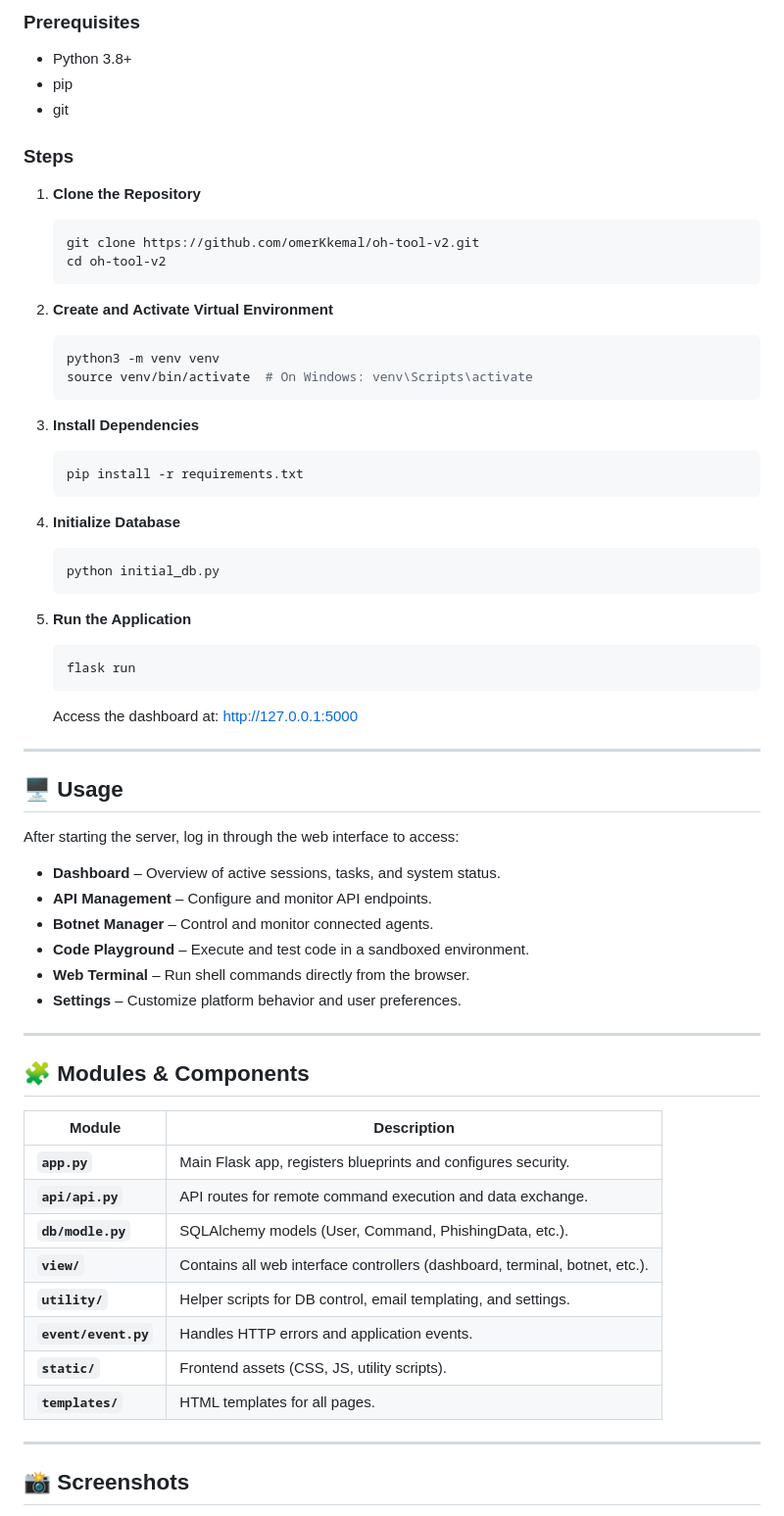
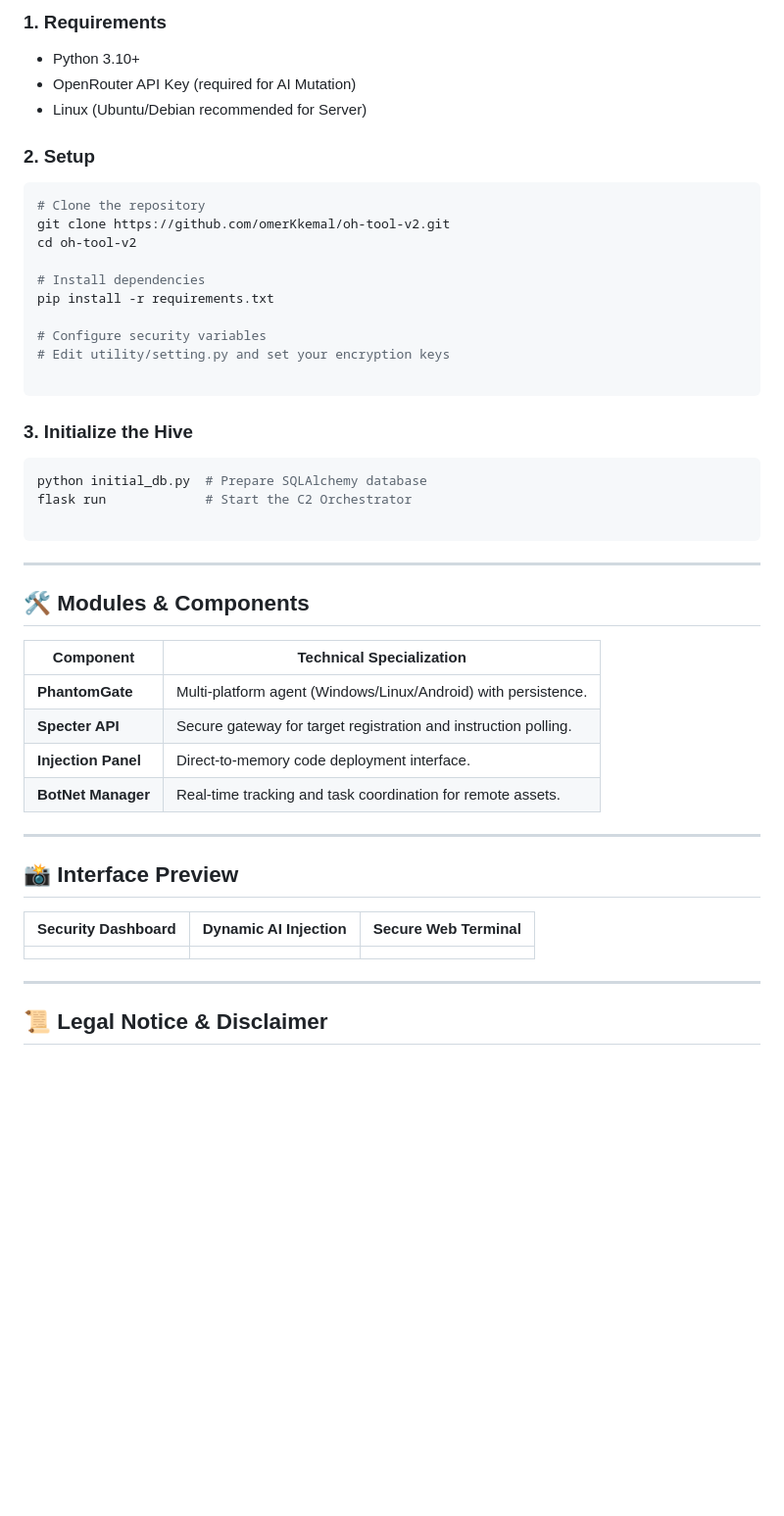
Before and after one commit to omerKkemal/oh-tool-v2, a Markdown page: README.md, the part around one of its changes. Shown at 98% size. GitHub-like rendering; blank space fills up the shorter version.

````diff
--- a/README.md
+++ b/README.md
@@ -81,67 +48,53 @@ SpecterPanel/
 
-### Prerequisites
-- Python 3.8+
-- pip
-- git
+### 1. Requirements
 
-### Steps
-1. **Clone the Repository**
-   ```bash
-   git clone https://github.com/omerKkemal/oh-tool-v2.git
-   cd oh-tool-v2
-   ```
+* Python 3.10+
+* OpenRouter API Key (required for AI Mutation)
+* Linux (Ubuntu/Debian recommended for Server)
 
-2. **Create and Activate Virtual Environment**
-   ```bash
-   python3 -m venv venv
-   source venv/bin/activate  # On Windows: venv\Scripts\activate
-   ```
+### 2. Setup
 
-3. **Install Dependencies**
-   ```bash
-   pip install -r requirements.txt
-   ```
+```bash
+# Clone the repository
+git clone https://github.com/omerKkemal/oh-tool-v2.git
+cd oh-tool-v2
 
-4. **Initialize Database**
-   ```bash
-   python initial_db.py
-   ```
+# Install dependencies
+pip install -r requirements.txt
 
-5. **Run the Application**
-   ```bash
-   flask run
-   ```
-   Access the dashboard at: [http://127.0.0.1:5000](http://127.0.0.1:5000)
+# Configure security variables
+# Edit utility/setting.py and set your encryption keys
+
+```
+
+### 3. Initialize the Hive
+
+```bash
+python initial_db.py  # Prepare SQLAlchemy database
+flask run             # Start the C2 Orchestrator
+
+```
 
 ---
 
-## 🖥️ Usage
+## 🛠️ Modules & Components
 
-After starting the server, log in through the web interface to access:
-
-- **Dashboard** – Overview of active sessions, tasks, and system status.
-- **API Management** – Configure and monitor API endpoints.
-- **Botnet Manager** – Control and monitor connected agents.
-- **Code Playground** – Execute and test code in a sandboxed environment.
-- **Web Terminal** – Run shell commands directly from the browser.
-- **Settings** – Customize platform behavior and user preferences.
+| Component | Technical Specialization |
+| --- | --- |
+| **PhantomGate** | Multi-platform agent (Windows/Linux/Android) with persistence. |
+| **Specter API** | Secure gateway for target registration and instruction polling. |
+| **Injection Panel** | Direct-to-memory code deployment interface. |
+| **BotNet Manager** | Real-time tracking and task coordination for remote assets. |
 
 ---
 
-## 🧩 Modules & Components
+## 📸 Interface Preview
 
-| Module | Description |
-|--------|-------------|
-| **`app.py`** | Main Flask app, registers blueprints and configures security. |
-| **`api/api.py`** | API routes for remote command execution and data exchange. |
-| **`db/modle.py`** | SQLAlchemy models (User, Command, PhishingData, etc.). |
-| **`view/`** | Contains all web interface controllers (dashboard, terminal, botnet, etc.). |
-| **`utility/`** | Helper scripts for DB control, email templating, and settings. |
-| **`event/event.py`** | Handles HTTP errors and application events. |
-| **`static/`** | Frontend assets (CSS, JS, utility scripts). |
-| **`templates/`** | HTML templates for all pages. |
+| Security Dashboard | Dynamic AI Injection | Secure Web Terminal |
+| --- | --- | --- |
+|  |  |  |
 
 ---
 
-## 📸 Screenshots
+## 📜 Legal Notice & Disclaimer
 
````
Also changed, not shown: other parts of README.md (+36 -94 lines).
